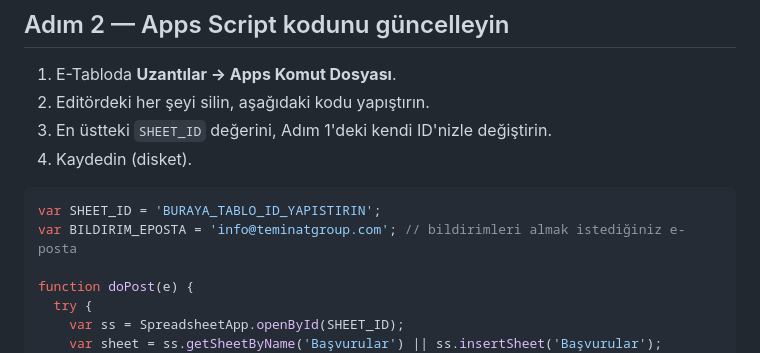
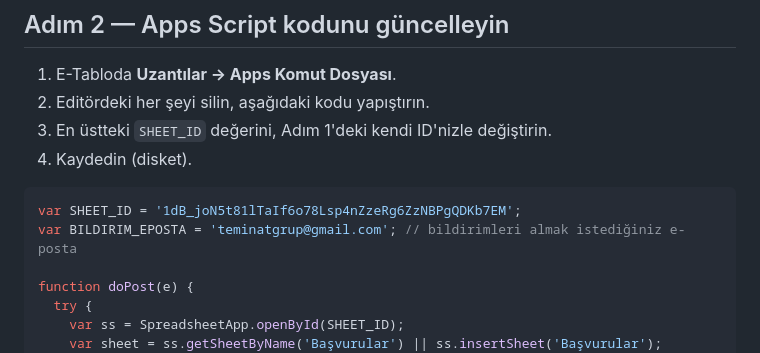
Before and after one commit to hasandkk/ototazminat-claude, a Markdown page: KURULUM-google-sheet.md, the part around the change. GitHub-like rendering.

Commit message:
Kurulum dokümanına gerçek SHEET_ID ve bildirim e-postası yazıldı
https://claude.ai/code/session_01K9PLE2dFCSK8mLYSwjQmXR

````diff
--- a/KURULUM-google-sheet.md
+++ b/KURULUM-google-sheet.md
@@ -23,8 +23,8 @@ Buradaki `/d/` ile `/edit` arasındaki kısım sizin **Tablo ID'nizdir**:
 4. Kaydedin (disket).
 
 ```javascript
-var SHEET_ID = 'BURAYA_TABLO_ID_YAPISTIRIN';
-var BILDIRIM_EPOSTA = 'info@teminatgroup.com'; // bildirimleri almak istediğiniz e-posta
+var SHEET_ID = '1dB_joN5t81lTaIf6o78Lsp4nZzeRg6ZzNBPgQDKb7EM';
+var BILDIRIM_EPOSTA = 'teminatgrup@gmail.com'; // bildirimleri almak istediğiniz e-posta
 
 function doPost(e) {
   try {
````
